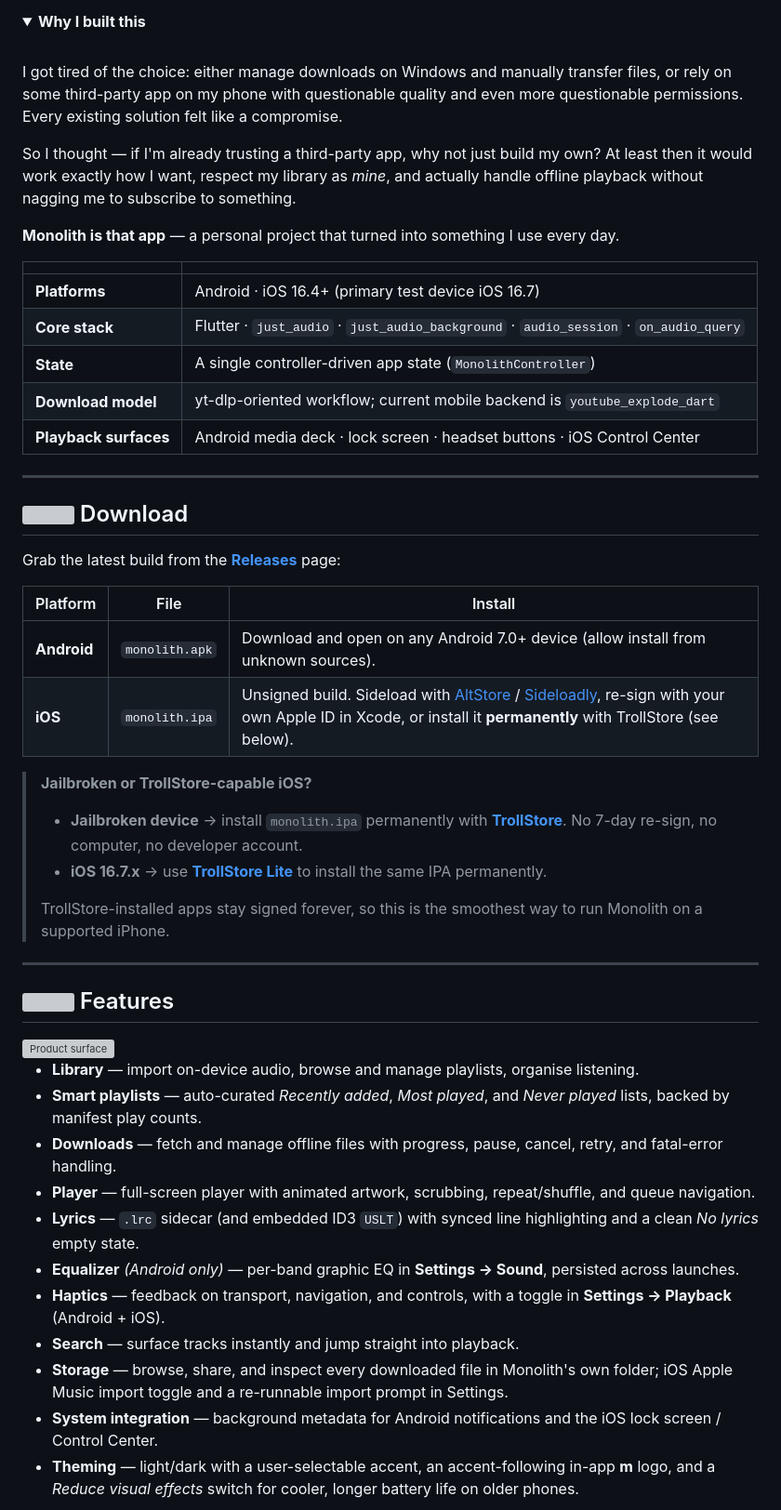
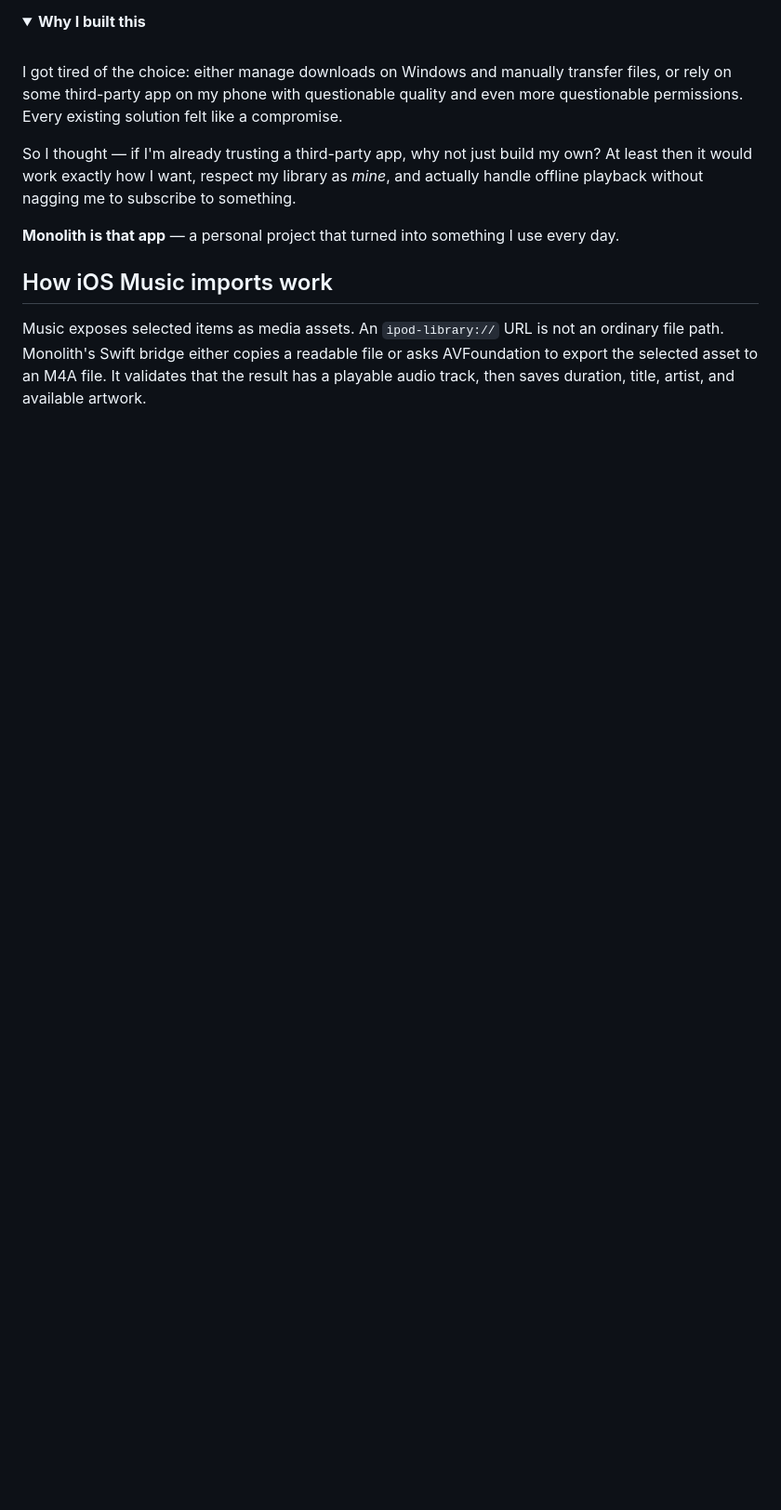
Before and after one commit to naveed-gung/Monolith, a Markdown page: README.md, the part around one of its changes. Shown at 93% size. GitHub-like rendering; folded sections open; blank space fills up the shorter version; grey boxes are pictures that could not be loaded.

```diff
--- a/README.md
+++ b/README.md
@@ -44,46 +39,7 @@ So I thought — if I'm already trusting a third-party app, why not just build m
 
 </details>
 
-| | |
-| --- | --- |
-| **Platforms** | Android · iOS 16.4+ (primary test device iOS 16.7) |
-| **Core stack** | Flutter · `just_audio` · `just_audio_background` · `audio_session` · `on_audio_query` |
-| **State** | A single controller-driven app state (`MonolithController`) |
-| **Download model** | yt-dlp-oriented workflow; current mobile backend is `youtube_explode_dart` |
-| **Playback surfaces** | Android media deck · lock screen · headset buttons · iOS Control Center |
+## How iOS Music imports work
 
----
+Music exposes selected items as media assets. An `ipod-library://` URL is not an ordinary file path. Monolith's Swift bridge either copies a readable file or asks AVFoundation to export the selected asset to an M4A file. It validates that the result has a playable audio track, then saves duration, title, artist, and available artwork.
 
-## <img src="docs/assets/icons/ic-download.svg" width="22" align="center" /> Download
-
-Grab the latest build from the [**Releases**](https://github.com/naveed-gung/Monolith/releases/latest) page:
-
-| Platform | File | Install |
-| --- | --- | --- |
-| **Android** | `monolith.apk` | Download and open on any Android 7.0+ device (allow install from unknown sources). |
-| **iOS** | `monolith.ipa` | Unsigned build. Sideload with [AltStore](https://altstore.io) / [Sideloadly](https://sideloadly.io), re-sign with your own Apple ID in Xcode, or install it **permanently** with TrollStore (see below). |
-
-> **Jailbroken or TrollStore-capable iOS?**
-> - **Jailbroken device** → install `monolith.ipa` permanently with [**TrollStore**](https://github.com/opa334/TrollStore). No 7-day re-sign, no computer, no developer account.
-> - **iOS 16.7.x** → use [**TrollStore Lite**](https://github.com/opa334/TrollStore) to install the same IPA permanently.
->
-> TrollStore-installed apps stay signed forever, so this is the smoothest way to run Monolith on a supported iPhone.
-
----
-
-## <img src="docs/assets/icons/ic-product.svg" width="22" align="center" /> Features
-
-<img src="docs/assets/product-overview.svg" alt="Product surface" width="100%" />
-
-- **Library** — import on-device audio, browse and manage playlists, organise listening.
-- **Smart playlists** — auto-curated *Recently added*, *Most played*, and *Never played* lists, backed by manifest play counts.
-- **Downloads** — fetch and manage offline files with progress, pause, cancel, retry, and fatal-error handling.
-- **Player** — full-screen player with animated artwork, scrubbing, repeat/shuffle, and queue navigation.
-- **Lyrics** — `.lrc` sidecar (and embedded ID3 `USLT`) with synced line highlighting and a clean *No lyrics* empty state.
-- **Equalizer** *(Android only)* — per-band graphic EQ in **Settings → Sound**, persisted across launches.
-- **Haptics** — feedback on transport, navigation, and controls, with a toggle in **Settings → Playback** (Android + iOS).
-- **Search** — surface tracks instantly and jump straight into playback.
-- **Storage** — browse, share, and inspect every downloaded file in Monolith's own folder; iOS Apple Music import toggle and a re-runnable import prompt in Settings.
-- **System integration** — background metadata for Android notifications and the iOS lock screen / Control Center.
-- **Theming** — light/dark with a user-selectable accent, an accent-following in-app **m** logo, and a *Reduce visual effects* switch for cooler, longer battery life on older phones.
-
```
Also changed, not shown: other parts of README.md (+94 -136 lines).
